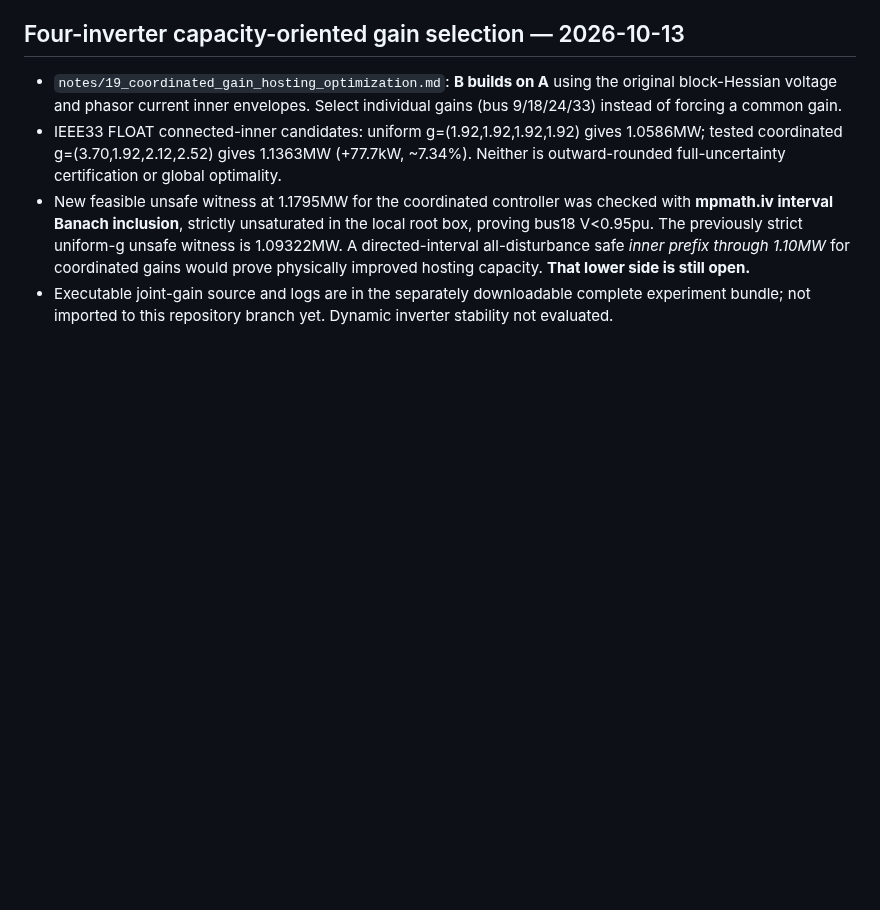
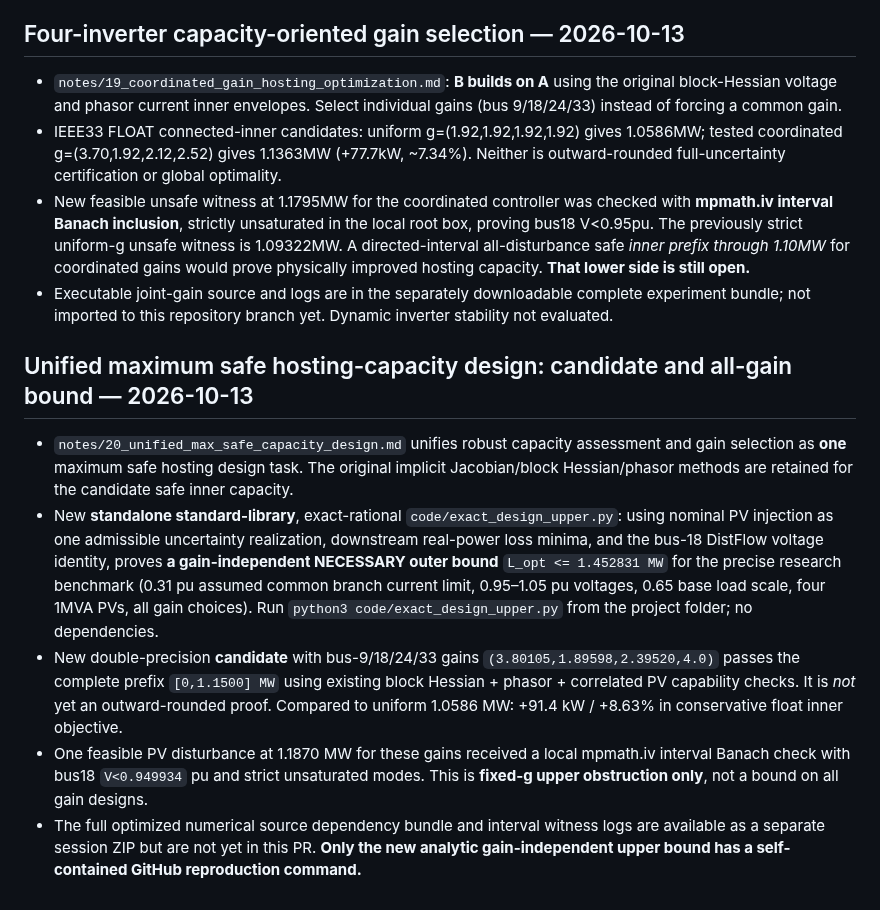
Before and after one commit to evaristebernhard/math, a Markdown page: droop_closed_loop_wclf/README.md, the part around the change. Rendered like a GitHub page; blank space fills up the shorter version.

Commit message:
Index strict all-gain hosting upper and coordinated candidate design

```diff
--- a/droop_closed_loop_wclf/README.md
+++ b/droop_closed_loop_wclf/README.md
@@ -120,3 +120,11 @@ Run: `python3 code/capacity_gap_toy.py`. IEEE-33-bus capacity gap remains *unver
 - IEEE33 FLOAT connected-inner candidates: uniform g=(1.92,1.92,1.92,1.92) gives 1.0586MW; tested coordinated g=(3.70,1.92,2.12,2.52) gives 1.1363MW (+77.7kW, ~7.34%). Neither is outward-rounded full-uncertainty certification or global optimality.
 - New feasible unsafe witness at 1.1795MW for the coordinated controller was checked with **mpmath.iv interval Banach inclusion**, strictly unsaturated in the local root box, proving bus18 V<0.95pu. The previously strict uniform-g unsafe witness is 1.09322MW. A directed-interval all-disturbance safe *inner prefix through 1.10MW* for coordinated gains would prove physically improved hosting capacity. **That lower side is still open.**
 - Executable joint-gain source and logs are in the separately downloadable complete experiment bundle; not imported to this repository branch yet. Dynamic inverter stability not evaluated.
+
+## Unified maximum safe hosting-capacity design: candidate and all-gain bound — 2026-10-13
+
+- `notes/20_unified_max_safe_capacity_design.md` unifies robust capacity assessment and gain selection as **one** maximum safe hosting design task. The original implicit Jacobian/block Hessian/phasor methods are retained for the candidate safe inner capacity.
+- New **standalone standard-library**, exact-rational `code/exact_design_upper.py`: using nominal PV injection as one admissible uncertainty realization, downstream real-power loss minima, and the bus-18 DistFlow voltage identity, proves **a gain-independent NECESSARY outer bound** `L_opt <= 1.452831 MW` for the precise research benchmark (0.31 pu assumed common branch current limit, 0.95–1.05 pu voltages, 0.65 base load scale, four 1MVA PVs, all gain choices). Run `python3 code/exact_design_upper.py` from the project folder; no dependencies.
+- New double-precision **candidate** with bus-9/18/24/33 gains `(3.80105,1.89598,2.39520,4.0)` passes the complete prefix `[0,1.1500] MW` using existing block Hessian + phasor + correlated PV capability checks. It is *not* yet an outward-rounded proof. Compared to uniform 1.0586 MW: +91.4 kW / +8.63% in conservative float inner objective.
+- One feasible PV disturbance at 1.1870 MW for these gains received a local mpmath.iv interval Banach check with bus18 `V<0.949934` pu and strict unsaturated modes. This is **fixed-g upper obstruction only**, not a bound on all gain designs.
+- The full optimized numerical source dependency bundle and interval witness logs are available as a separate session ZIP but are not yet in this PR. **Only the new analytic gain-independent upper bound has a self-contained GitHub reproduction command.**
```
